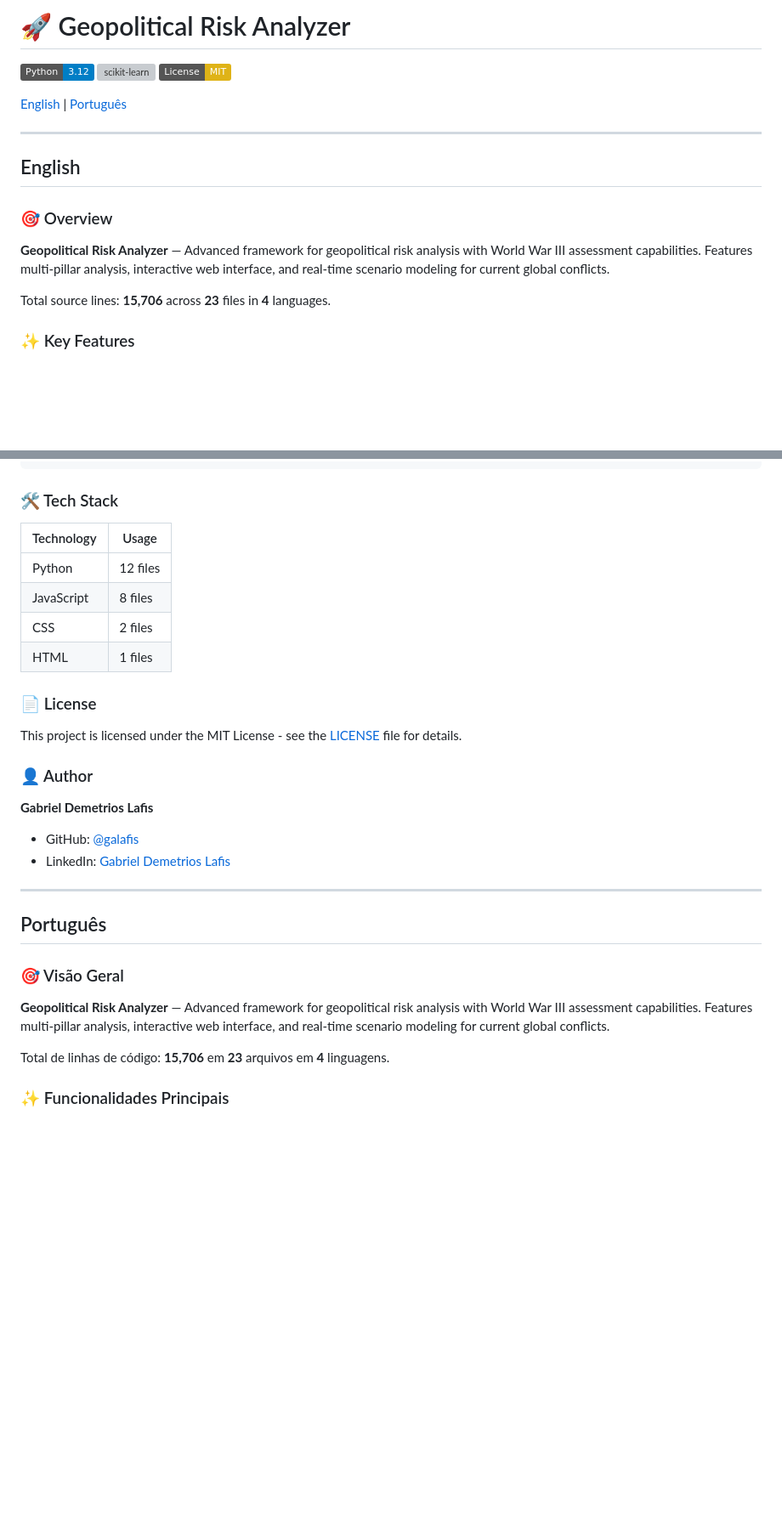
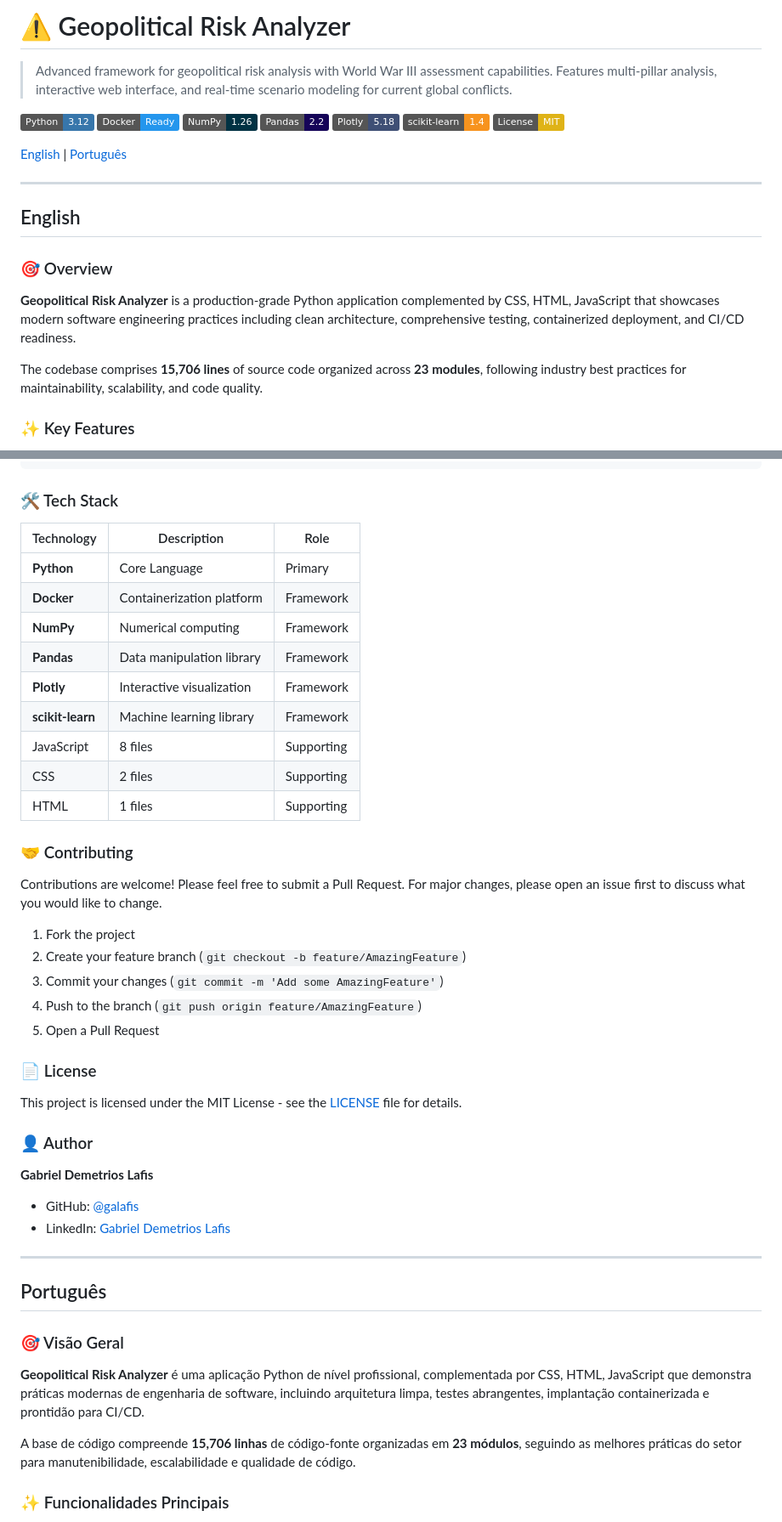
Before and after one commit to galafis/geopolitical-risk-analyzer, a Markdown page: README.md, 2 parts joined by grey strips. Shown at 85% size. GitHub-like rendering; badges without logos; blank space fills up the shorter version; grey boxes are pictures that could not be loaded.

```diff
--- a/README.md
+++ b/README.md
@@ -1,7 +1,13 @@
-# 🚀 Geopolitical Risk Analyzer
+# ⚠️ Geopolitical Risk Analyzer
 
-[![Python](https://img.shields.io/badge/Python-3.12-blue.svg)](https://www.python.org/)
-[![scikit-learn](https://img.shields.io/badge/scikit-learn-1.4-F7931E.svg)](https://scikit-learn.org/)
+> Advanced framework for geopolitical risk analysis with World War III assessment capabilities. Features multi-pillar analysis, interactive web interface, and real-time scenario modeling for current global conflicts.
+
+[![Python](https://img.shields.io/badge/Python-3.12-3776AB.svg)](https://img.shields.io/badge/)
+[![Docker](https://img.shields.io/badge/Docker-Ready-2496ED.svg)](https://img.shields.io/badge/)
+[![NumPy](https://img.shields.io/badge/NumPy-1.26-013243.svg)](https://img.shields.io/badge/)
+[![Pandas](https://img.shields.io/badge/Pandas-2.2-150458.svg)](https://img.shields.io/badge/)
+[![Plotly](https://img.shields.io/badge/Plotly-5.18-3F4F75.svg)](https://img.shields.io/badge/)
+[![scikit--learn](https://img.shields.io/badge/scikit--learn-1.4-F7931E.svg)](https://img.shields.io/badge/)
 [![License](https://img.shields.io/badge/License-MIT-yellow.svg)](LICENSE)
 
 [English](#english) | [Português](#português)
@@ -12,9 +18,9 @@
 
 ### 🎯 Overview
 
-**Geopolitical Risk Analyzer** — Advanced framework for geopolitical risk analysis with World War III assessment capabilities. Features multi-pillar analysis, interactive web interface, and real-time scenario modeling for current global conflicts.
+**Geopolitical Risk Analyzer** is a production-grade Python application complemented by CSS, HTML, JavaScript that showcases modern software engineering practices including clean architecture, comprehensive testing, containerized deployment, and CI/CD readiness.
 
-Total source lines: **15,706** across **23** files in **4** languages.
+The codebase comprises **15,706 lines** of source code organized across **23 modules**, following industry best practices for maintainability, scalability, and code quality.
 
 ### ✨ Key Features
 
@@ -114,12 +171,27 @@ geopolitical-risk-analyzer/
 
 ### 🛠️ Tech Stack
 
-| Technology | Usage |
-|------------|-------|
-| Python | 12 files |
-| JavaScript | 8 files |
-| CSS | 2 files |
-| HTML | 1 files |
+| Technology | Description | Role |
+|------------|-------------|------|
+| **Python** | Core Language | Primary |
+| **Docker** | Containerization platform | Framework |
+| **NumPy** | Numerical computing | Framework |
+| **Pandas** | Data manipulation library | Framework |
+| **Plotly** | Interactive visualization | Framework |
+| **scikit-learn** | Machine learning library | Framework |
+| JavaScript | 8 files | Supporting |
+| CSS | 2 files | Supporting |
+| HTML | 1 files | Supporting |
+
+### 🤝 Contributing
+
+Contributions are welcome! Please feel free to submit a Pull Request. For major changes, please open an issue first to discuss what you would like to change.
+
+1. Fork the project
+2. Create your feature branch (`git checkout -b feature/AmazingFeature`)
+3. Commit your changes (`git commit -m 'Add some AmazingFeature'`)
+4. Push to the branch (`git push origin feature/AmazingFeature`)
+5. Open a Pull Request
 
 ### 📄 License
 
@@ -128,7 +200,6 @@ This project is licensed under the MIT License - see the [LICENSE](LICENSE) file
 ### 👤 Author
 
 **Gabriel Demetrios Lafis**
-
 - GitHub: [@galafis](https://github.com/galafis)
 - LinkedIn: [Gabriel Demetrios Lafis](https://linkedin.com/in/gabriel-demetrios-lafis)
 
@@ -138,9 +209,9 @@ This project is licensed under the MIT License - see the [LICENSE](LICENSE) file
 
 ### 🎯 Visão Geral
 
-**Geopolitical Risk Analyzer** — Advanced framework for geopolitical risk analysis with World War III assessment capabilities. Features multi-pillar analysis, interactive web interface, and real-time scenario modeling for current global conflicts.
+**Geopolitical Risk Analyzer** é uma aplicação Python de nível profissional, complementada por CSS, HTML, JavaScript que demonstra práticas modernas de engenharia de software, incluindo arquitetura limpa, testes abrangentes, implantação containerizada e prontidão para CI/CD.
 
-Total de linhas de código: **15,706** em **23** arquivos em **4** linguagens.
+A base de código compreende **15,706 linhas** de código-fonte organizadas em **23 módulos**, seguindo as melhores práticas do setor para manutenibilidade, escalabilidade e qualidade de código.
 
 ### ✨ Funcionalidades Principais
 
```
Also changed, not shown: other parts of README.md (+147 -50 lines).
